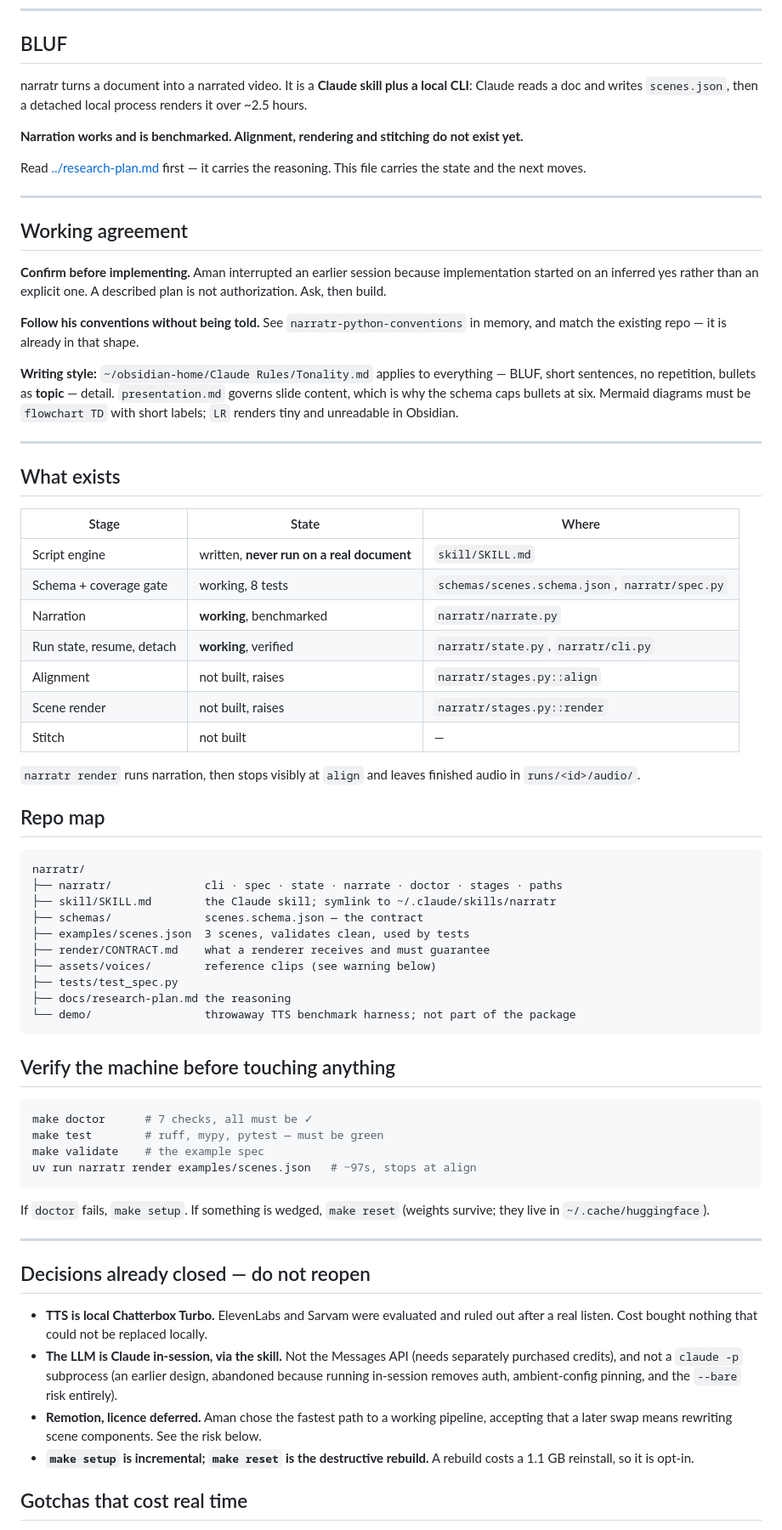
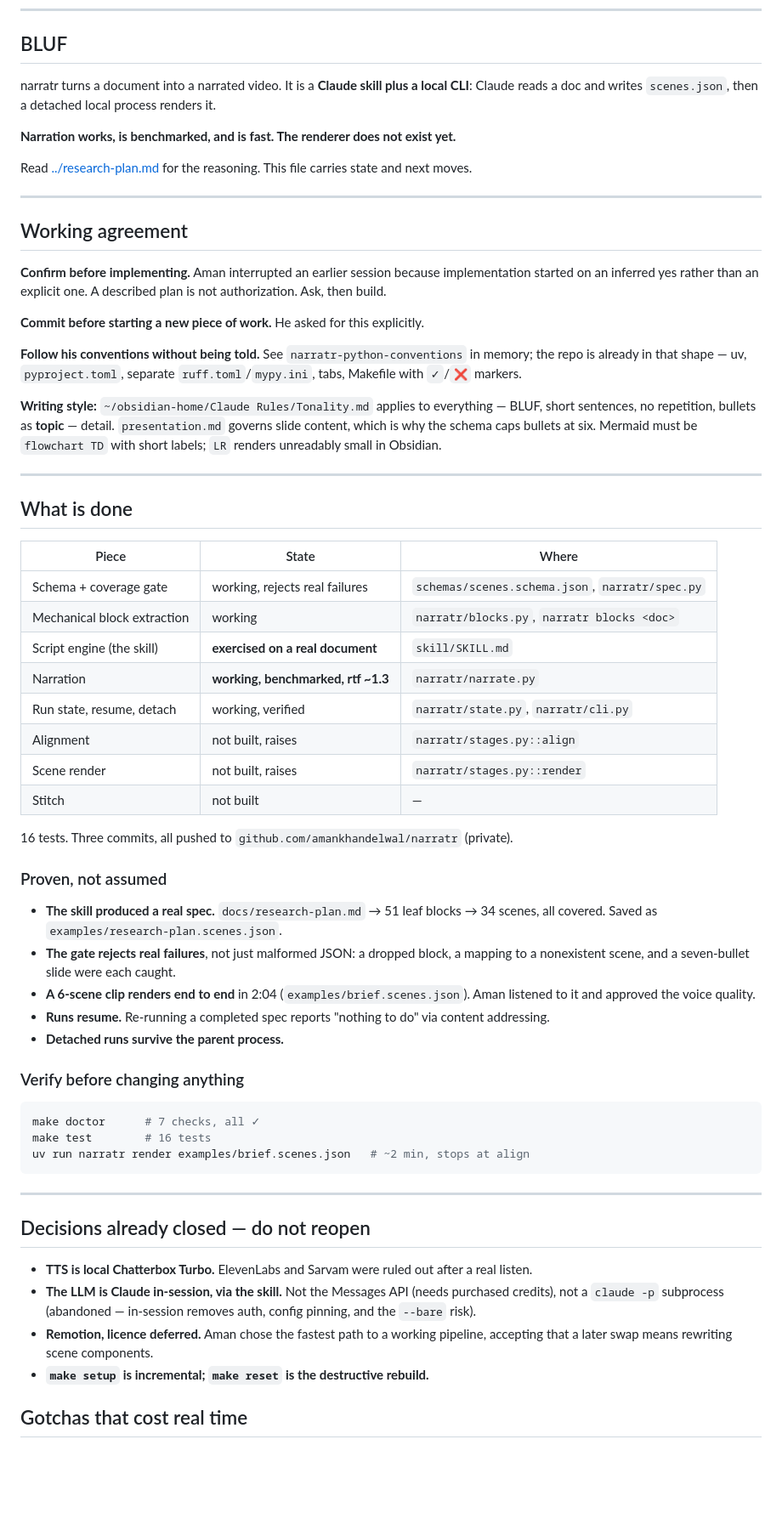
Before and after one commit to amankhandelwal/narratr, a Markdown page: docs/checkpoints/2026-09-05-handoff.md, the part around one of its changes. Shown at 85% size. Drawn GitHub-style; blank space fills up the shorter version.

````diff
--- a/docs/checkpoints/2026-09-05-handoff.md
+++ b/docs/checkpoints/2026-09-05-handoff.md
@@ -11,11 +11,11 @@ tags:
 
 ## BLUF
 
-narratr turns a document into a narrated video. It is a **Claude skill plus a local CLI**: Claude reads a doc and writes `scenes.json`, then a detached local process renders it over ~2.5 hours.
+narratr turns a document into a narrated video. It is a **Claude skill plus a local CLI**: Claude reads a doc and writes `scenes.json`, then a detached local process renders it.
 
-**Narration works and is benchmarked. Alignment, rendering and stitching do not exist yet.**
+**Narration works, is benchmarked, and is fast. The renderer does not exist yet.**
 
-Read [../research-plan.md](../research-plan.md) first — it carries the reasoning. This file carries the state and the next moves.
+Read [../research-plan.md](../research-plan.md) for the reasoning. This file carries state and next moves.
 
 ---
 
@@ -23,60 +23,53 @@ Read [../research-plan.md](../research-plan.md) first — it carries the reasoni
 
 **Confirm before implementing.** Aman interrupted an earlier session because implementation started on an inferred yes rather than an explicit one. A described plan is not authorization. Ask, then build.
 
-**Follow his conventions without being told.** See `narratr-python-conventions` in memory, and match the existing repo — it is already in that shape.
+**Commit before starting a new piece of work.** He asked for this explicitly.
 
-**Writing style:** `~/obsidian-home/Claude Rules/Tonality.md` applies to everything — BLUF, short sentences, no repetition, bullets as **topic** — detail. `presentation.md` governs slide content, which is why the schema caps bullets at six. Mermaid diagrams must be `flowchart TD` with short labels; `LR` renders tiny and unreadable in Obsidian.
+**Follow his conventions without being told.** See `narratr-python-conventions` in memory; the repo is already in that shape — uv, `pyproject.toml`, separate `ruff.toml`/`mypy.ini`, tabs, Makefile with `✓`/`❌` markers.
+
+**Writing style:** `~/obsidian-home/Claude Rules/Tonality.md` applies to everything — BLUF, short sentences, no repetition, bullets as **topic** — detail. `presentation.md` governs slide content, which is why the schema caps bullets at six. Mermaid must be `flowchart TD` with short labels; `LR` renders unreadably small in Obsidian.
 
 ---
 
-## What exists
+## What is done
 
-| Stage | State | Where |
+| Piece | State | Where |
 |---|---|---|
-| Script engine | written, **never run on a real document** | `skill/SKILL.md` |
-| Schema + coverage gate | working, 8 tests | `schemas/scenes.schema.json`, `narratr/spec.py` |
-| Narration | **working**, benchmarked | `narratr/narrate.py` |
-| Run state, resume, detach | **working**, verified | `narratr/state.py`, `narratr/cli.py` |
+| Schema + coverage gate | working, rejects real failures | `schemas/scenes.schema.json`, `narratr/spec.py` |
+| Mechanical block extraction | working | `narratr/blocks.py`, `narratr blocks <doc>` |
+| Script engine (the skill) | **exercised on a real document** | `skill/SKILL.md` |
+| Narration | **working, benchmarked, rtf ~1.3** | `narratr/narrate.py` |
+| Run state, resume, detach | working, verified | `narratr/state.py`, `narratr/cli.py` |
 | Alignment | not built, raises | `narratr/stages.py::align` |
 | Scene render | not built, raises | `narratr/stages.py::render` |
 | Stitch | not built | — |
 
-`narratr render` runs narration, then stops visibly at `align` and leaves finished audio in `runs/<id>/audio/`.
+16 tests. Three commits, all pushed to `github.com/amankhandelwal/narratr` (private).
 
-## Repo map
+### Proven, not assumed
 
-```
-narratr/
-├── narratr/              cli · spec · state · narrate · doctor · stages · paths
-├── skill/SKILL.md        the Claude skill; symlink to ~/.claude/skills/narratr
-├── schemas/              scenes.schema.json — the contract
-├── examples/scenes.json  3 scenes, validates clean, used by tests
-├── render/CONTRACT.md    what a renderer receives and must guarantee
-├── assets/voices/        reference clips (see warning below)
-├── tests/test_spec.py
-├── docs/research-plan.md the reasoning
-└── demo/                 throwaway TTS benchmark harness; not part of the package
-```
+- **The skill produced a real spec.** `docs/research-plan.md` → 51 leaf blocks → 34 scenes, all covered. Saved as `examples/research-plan.scenes.json`.
+- **The gate rejects real failures**, not just malformed JSON: a dropped block, a mapping to a nonexistent scene, and a seven-bullet slide were each caught.
+- **A 6-scene clip renders end to end** in 2:04 (`examples/brief.scenes.json`). Aman listened to it and approved the voice quality.
+- **Runs resume.** Re-running a completed spec reports "nothing to do" via content addressing.
+- **Detached runs survive the parent process.**
 
-## Verify the machine before touching anything
+### Verify before changing anything
 
 ```sh
-make doctor      # 7 checks, all must be ✓
-make test        # ruff, mypy, pytest — must be green
-make validate    # the example spec
-uv run narratr render examples/scenes.json   # ~97s, stops at align
+make doctor      # 7 checks, all ✓
+make test        # 16 tests
+uv run narratr render examples/brief.scenes.json   # ~2 min, stops at align
 ```
-
-If `doctor` fails, `make setup`. If something is wedged, `make reset` (weights survive; they live in `~/.cache/huggingface`).
 
 ---
 
 ## Decisions already closed — do not reopen
 
-- **TTS is local Chatterbox Turbo.** ElevenLabs and Sarvam were evaluated and ruled out after a real listen. Cost bought nothing that could not be replaced locally.
-- **The LLM is Claude in-session, via the skill.** Not the Messages API (needs separately purchased credits), and not a `claude -p` subprocess (an earlier design, abandoned because running in-session removes auth, ambient-config pinning, and the `--bare` risk entirely).
-- **Remotion, licence deferred.** Aman chose the fastest path to a working pipeline, accepting that a later swap means rewriting scene components. See the risk below.
-- **`make setup` is incremental; `make reset` is the destructive rebuild.** A rebuild costs a 1.1 GB reinstall, so it is opt-in.
+- **TTS is local Chatterbox Turbo.** ElevenLabs and Sarvam were ruled out after a real listen.
+- **The LLM is Claude in-session, via the skill.** Not the Messages API (needs purchased credits), not a `claude -p` subprocess (abandoned — in-session removes auth, config pinning, and the `--bare` risk).
+- **Remotion, licence deferred.** Aman chose the fastest path to a working pipeline, accepting that a later swap means rewriting scene components.
+- **`make setup` is incremental; `make reset` is the destructive rebuild.**
 
 ## Gotchas that cost real time
 
````
Also changed, not shown: other parts of docs/checkpoints/2026-09-05-handoff.md (+52 -40 lines), README.md (+5 -4 lines), docs/research-plan.md (+18 -14 lines).
